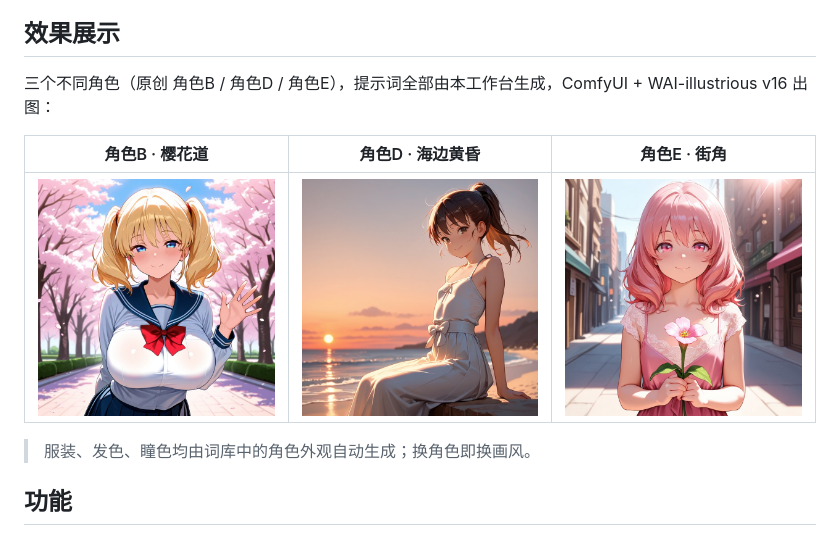
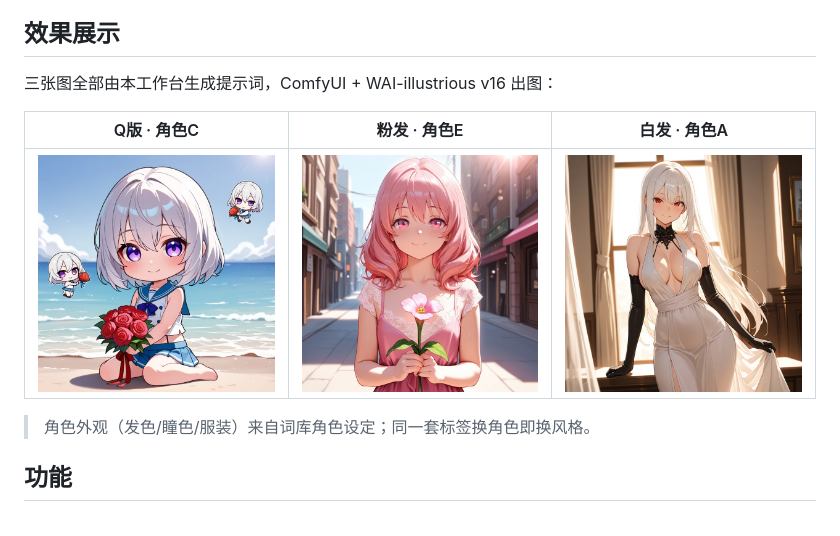
Before and after one commit to Overstar66/prompt-workbench, a Markdown page: README.md, the part around one of its changes. GitHub-like rendering; pictures changed too: docs/showcase-1.jpg, docs/showcase-2.jpg, docs/showcase-3.jpg.

Commit message:
docs：展示图定为 Q版角色C / 粉发角色E / 白发角色A

```diff
--- a/README.md
+++ b/README.md
@@ -15,7 +15,7 @@
 
 ## 效果展示
 
-三个不同角色（原创 角色B / 角色D / 角色E），提示词全部由本工作台生成，ComfyUI + WAI-illustrious v16 出图：
+三张图全部由本工作台生成提示词，ComfyUI + WAI-illustrious v16 出图：
 
-| 角色B · 樱花道 | 角色D · 海边黄昏 | 角色E · 街角 |
+| Q版 · 角色C | 粉发 · 角色E | 白发 · 角色A |
 |---|---|---|
@@ -23,5 +23,5 @@
 
-> 服装、发色、瞳色均由词库中的角色外观自动生成；换角色即换画风。
+> 角色外观（发色/瞳色/服装）来自词库角色设定；同一套标签换角色即换风格。
 
 ## 功能
 
```
Also changed, not shown: other parts of README.md (+1 -1 lines).
